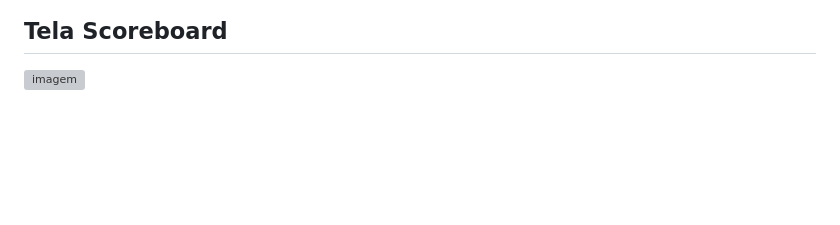
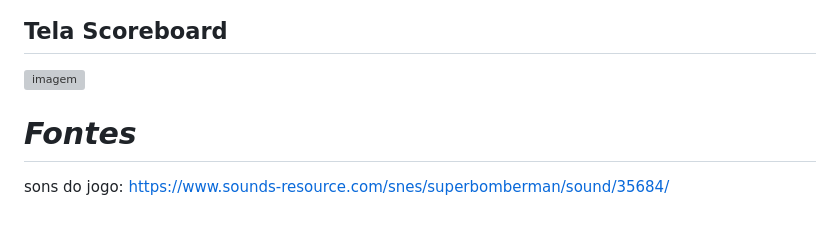
Before and after one commit to insper-classroom/devlife-23-1-projeto-pygame-daniel-prado-diego-yamashitafuji, a Markdown page: README.md, the part around the change. Rendered like a GitHub page; blank space fills up the shorter version; grey boxes are pictures that could not be loaded.

```diff
--- a/README.md
+++ b/README.md
@@ -34,3 +34,6 @@ Digite o comando "python jogo_bomberman.py"
 
 ## Tela Scoreboard
 ![imagem](jogo/img/score_readme.jpg)
+
+# ***Fontes***
+sons do jogo: https://www.sounds-resource.com/snes/superbomberman/sound/35684/
```
Also changed, not shown: docs/img/imagem1.jpg (added), docs/img/imagem2.jpg (added), docs/img/imagem3.jpg (added), docs/img/imagem4.jpg (added), jogo/img/vic_black.jpg (added), jogo/img/vic_white.jpg (added), 4 other files.
